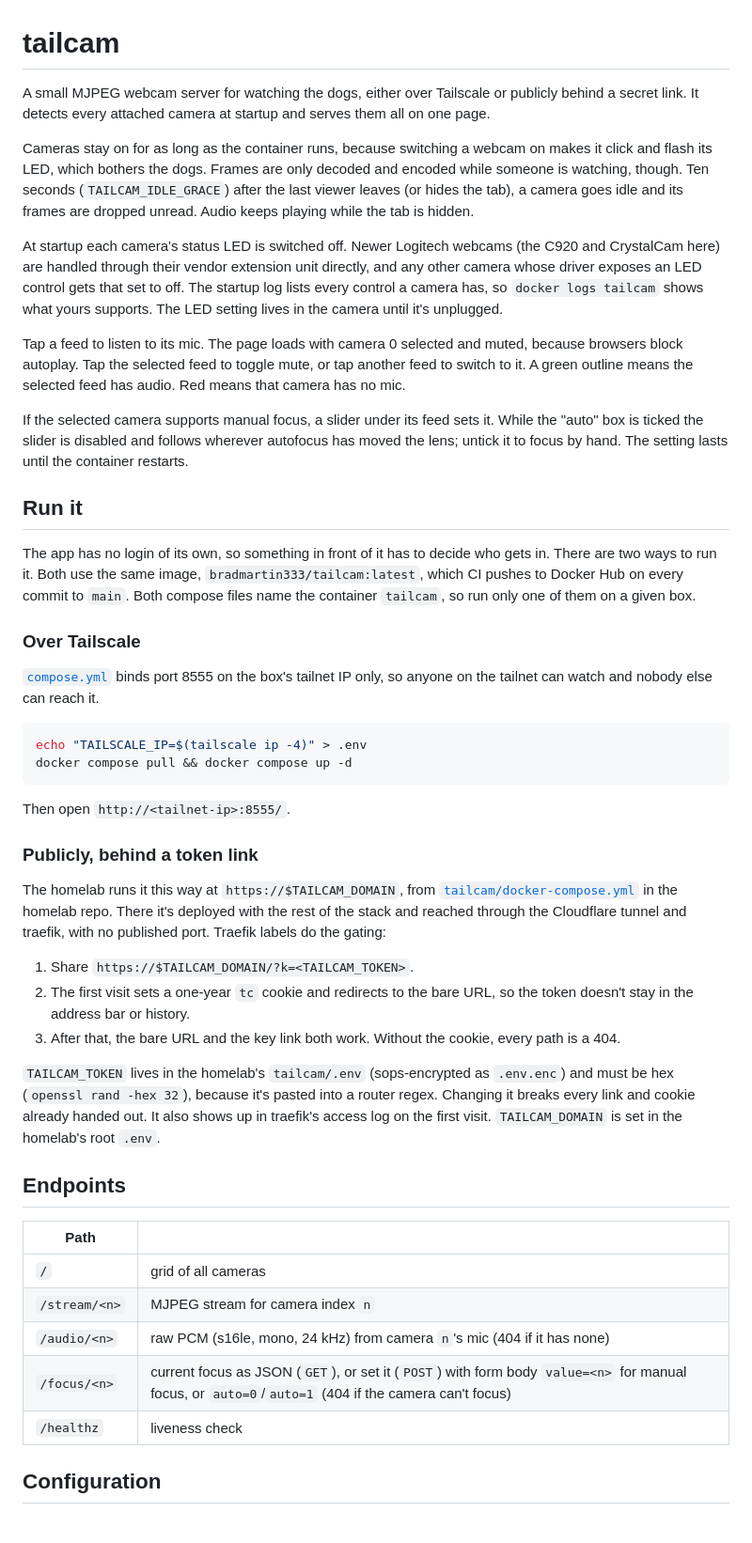
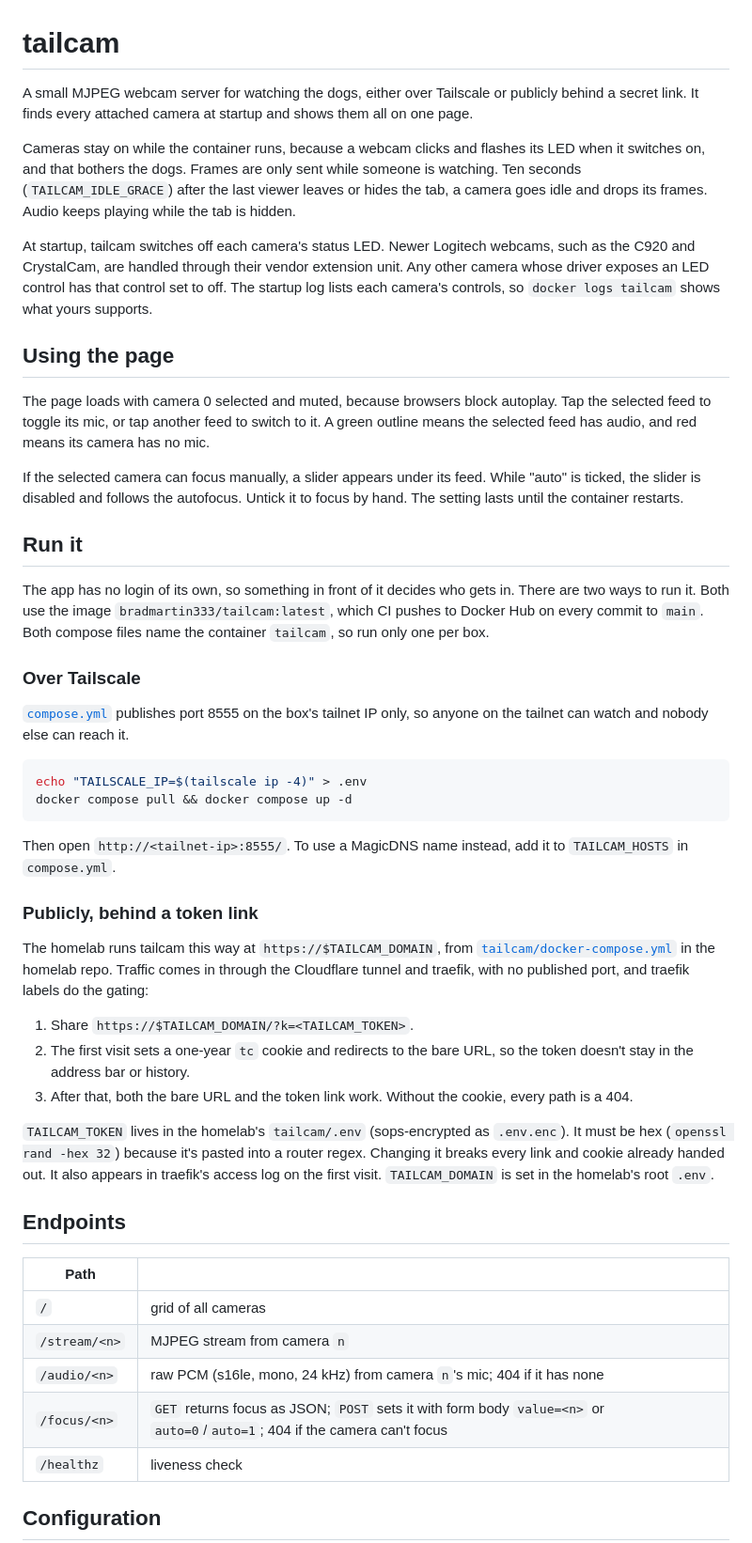
Before and after one commit to bradmartin333/tailcam, a Markdown page: README.md, the part around one of its changes. Shown at 94% size. Rendered like a GitHub page; blank space fills up the shorter version.

Commit message:
README: tighten wording and bring it up to date
- Frames pass through now; drop the decode/encode description
- TAILCAM_MAX_CAMERAS is a count of indexes probed, not the highest one
- Group the page controls under their own heading
- Local dev: Linux needs the video group and a system ffmpeg, and the
  container must be stopped first
- Mention adding a MagicDNS name to TAILCAM_HOSTS

Co-Authored-By: Claude Opus 5.5 <noreply@anthropic.com>

````diff
--- a/README.md
+++ b/README.md
@@ -1,48 +1,50 @@
 # tailcam
 
-A small MJPEG webcam server for watching the dogs, either over Tailscale or publicly behind a secret link. It detects every attached camera at startup and serves them all on one page.
+A small MJPEG webcam server for watching the dogs, either over Tailscale or publicly behind a secret link. It finds every attached camera at startup and shows them all on one page.
 
-Cameras stay on for as long as the container runs, because switching a webcam on makes it click and flash its LED, which bothers the dogs. Frames are only decoded and encoded while someone is watching, though. Ten seconds (`TAILCAM_IDLE_GRACE`) after the last viewer leaves (or hides the tab), a camera goes idle and its frames are dropped unread. Audio keeps playing while the tab is hidden.
+Cameras stay on while the container runs, because a webcam clicks and flashes its LED when it switches on, and that bothers the dogs. Frames are only sent while someone is watching. Ten seconds (`TAILCAM_IDLE_GRACE`) after the last viewer leaves or hides the tab, a camera goes idle and drops its frames. Audio keeps playing while the tab is hidden.
 
-At startup each camera's status LED is switched off. Newer Logitech webcams (the C920 and CrystalCam here) are handled through their vendor extension unit directly, and any other camera whose driver exposes an LED control gets that set to off. The startup log lists every control a camera has, so `docker logs tailcam` shows what yours supports. The LED setting lives in the camera until it's unplugged.
+At startup, tailcam switches off each camera's status LED. Newer Logitech webcams, such as the C920 and CrystalCam, are handled through their vendor extension unit. Any other camera whose driver exposes an LED control has that control set to off. The startup log lists each camera's controls, so `docker logs tailcam` shows what yours supports.
 
-Tap a feed to listen to its mic. The page loads with camera 0 selected and muted, because browsers block autoplay. Tap the selected feed to toggle mute, or tap another feed to switch to it. A green outline means the selected feed has audio. Red means that camera has no mic.
+## Using the page
 
-If the selected camera supports manual focus, a slider under its feed sets it. While the "auto" box is ticked the slider is disabled and follows wherever autofocus has moved the lens; untick it to focus by hand. The setting lasts until the container restarts.
+The page loads with camera 0 selected and muted, because browsers block autoplay. Tap the selected feed to toggle its mic, or tap another feed to switch to it. A green outline means the selected feed has audio, and red means its camera has no mic.
+
+If the selected camera can focus manually, a slider appears under its feed. While "auto" is ticked, the slider is disabled and follows the autofocus. Untick it to focus by hand. The setting lasts until the container restarts.
 
 ## Run it
 
-The app has no login of its own, so something in front of it has to decide who gets in. There are two ways to run it. Both use the same image, `bradmartin333/tailcam:latest`, which CI pushes to Docker Hub on every commit to `main`. Both compose files name the container `tailcam`, so run only one of them on a given box.
+The app has no login of its own, so something in front of it decides who gets in. There are two ways to run it. Both use the image `bradmartin333/tailcam:latest`, which CI pushes to Docker Hub on every commit to `main`. Both compose files name the container `tailcam`, so run only one per box.
 
 ### Over Tailscale
 
-[`compose.yml`](compose.yml) binds port 8555 on the box's tailnet IP only, so anyone on the tailnet can watch and nobody else can reach it.
+[`compose.yml`](compose.yml) publishes port 8555 on the box's tailnet IP only, so anyone on the tailnet can watch and nobody else can reach it.
 
 ```sh
 echo "TAILSCALE_IP=$(tailscale ip -4)" > .env
 docker compose pull && docker compose up -d
 ```
 
-Then open `http://<tailnet-ip>:8555/`.
+Then open `http://<tailnet-ip>:8555/`. To use a MagicDNS name instead, add it to `TAILCAM_HOSTS` in `compose.yml`.
 
 ### Publicly, behind a token link
 
-The homelab runs it this way at `https://$TAILCAM_DOMAIN`, from [`tailcam/docker-compose.yml`](https://github.com/bradmartin333/homelab/blob/main/tailcam/docker-compose.yml) in the homelab repo. There it's deployed with the rest of the stack and reached through the Cloudflare tunnel and traefik, with no published port. Traefik labels do the gating:
+The homelab runs tailcam this way at `https://$TAILCAM_DOMAIN`, from [`tailcam/docker-compose.yml`](https://github.com/bradmartin333/homelab/blob/main/tailcam/docker-compose.yml) in the homelab repo. Traffic comes in through the Cloudflare tunnel and traefik, with no published port, and traefik labels do the gating:
 
 1. Share `https://$TAILCAM_DOMAIN/?k=<TAILCAM_TOKEN>`.
 2. The first visit sets a one-year `tc` cookie and redirects to the bare URL, so the token doesn't stay in the address bar or history.
-3. After that, the bare URL and the key link both work. Without the cookie, every path is a 404.
+3. After that, both the bare URL and the token link work. Without the cookie, every path is a 404.
 
-`TAILCAM_TOKEN` lives in the homelab's `tailcam/.env` (sops-encrypted as `.env.enc`) and must be hex (`openssl rand -hex 32`), because it's pasted into a router regex. Changing it breaks every link and cookie already handed out. It also shows up in traefik's access log on the first visit. `TAILCAM_DOMAIN` is set in the homelab's root `.env`.
+`TAILCAM_TOKEN` lives in the homelab's `tailcam/.env` (sops-encrypted as `.env.enc`). It must be hex (`openssl rand -hex 32`) because it's pasted into a router regex. Changing it breaks every link and cookie already handed out. It also appears in traefik's access log on the first visit. `TAILCAM_DOMAIN` is set in the homelab's root `.env`.
 
 ## Endpoints
 
 | Path | |
 |---|---|
 | `/` | grid of all cameras |
-| `/stream/<n>` | MJPEG stream for camera index `n` |
-| `/audio/<n>` | raw PCM (s16le, mono, 24 kHz) from camera `n`'s mic (404 if it has none) |
-| `/focus/<n>` | current focus as JSON (`GET`), or set it (`POST`) with form body `value=<n>` for manual focus, or `auto=0`/`auto=1` (404 if the camera can't focus) |
+| `/stream/<n>` | MJPEG stream from camera `n` |
+| `/audio/<n>` | raw PCM (s16le, mono, 24 kHz) from camera `n`'s mic; 404 if it has none |
+| `/focus/<n>` | `GET` returns focus as JSON; `POST` sets it with form body `value=<n>` or `auto=0`/`auto=1`; 404 if the camera can't focus |
 | `/healthz` | liveness check |
 
 ## Configuration
````
Also changed, not shown: other parts of README.md (+7 -5 lines).
